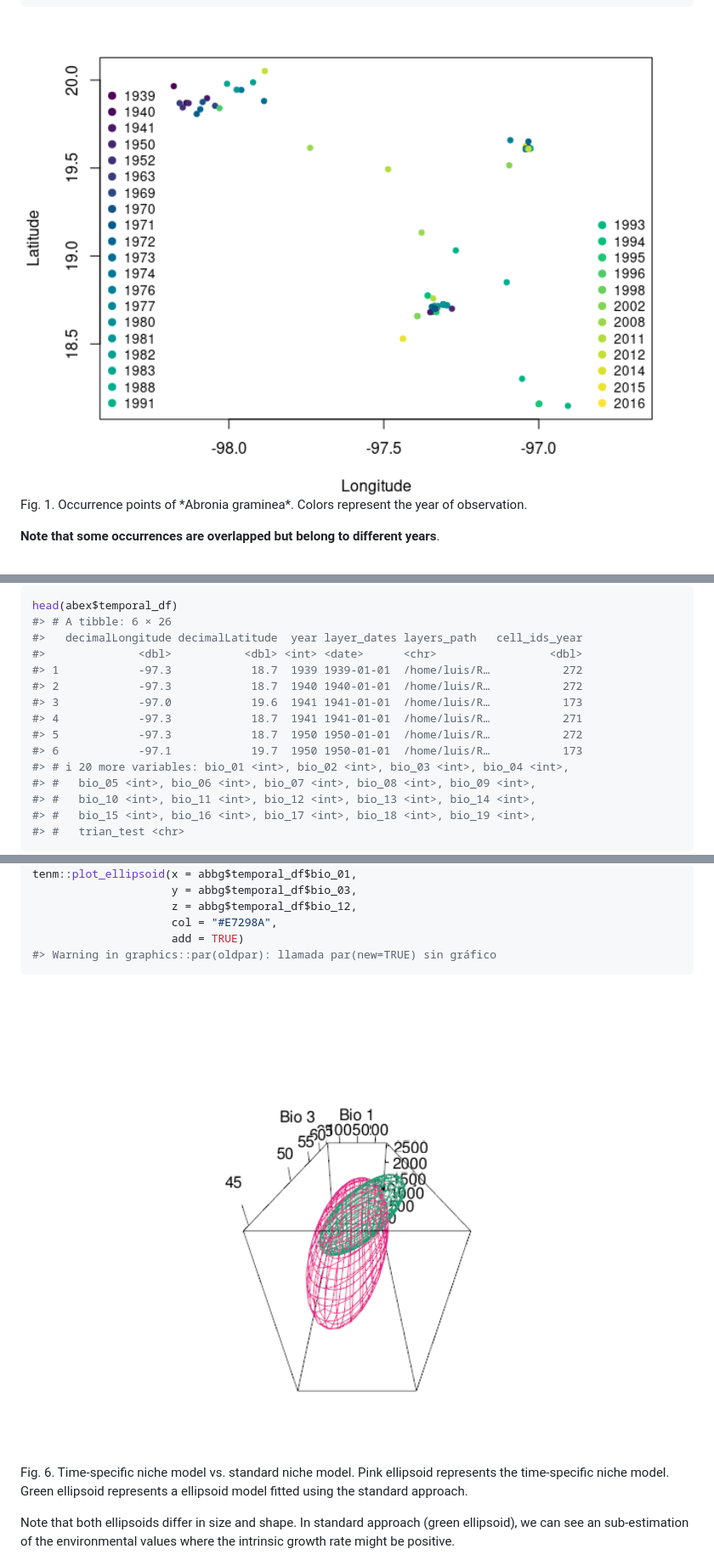
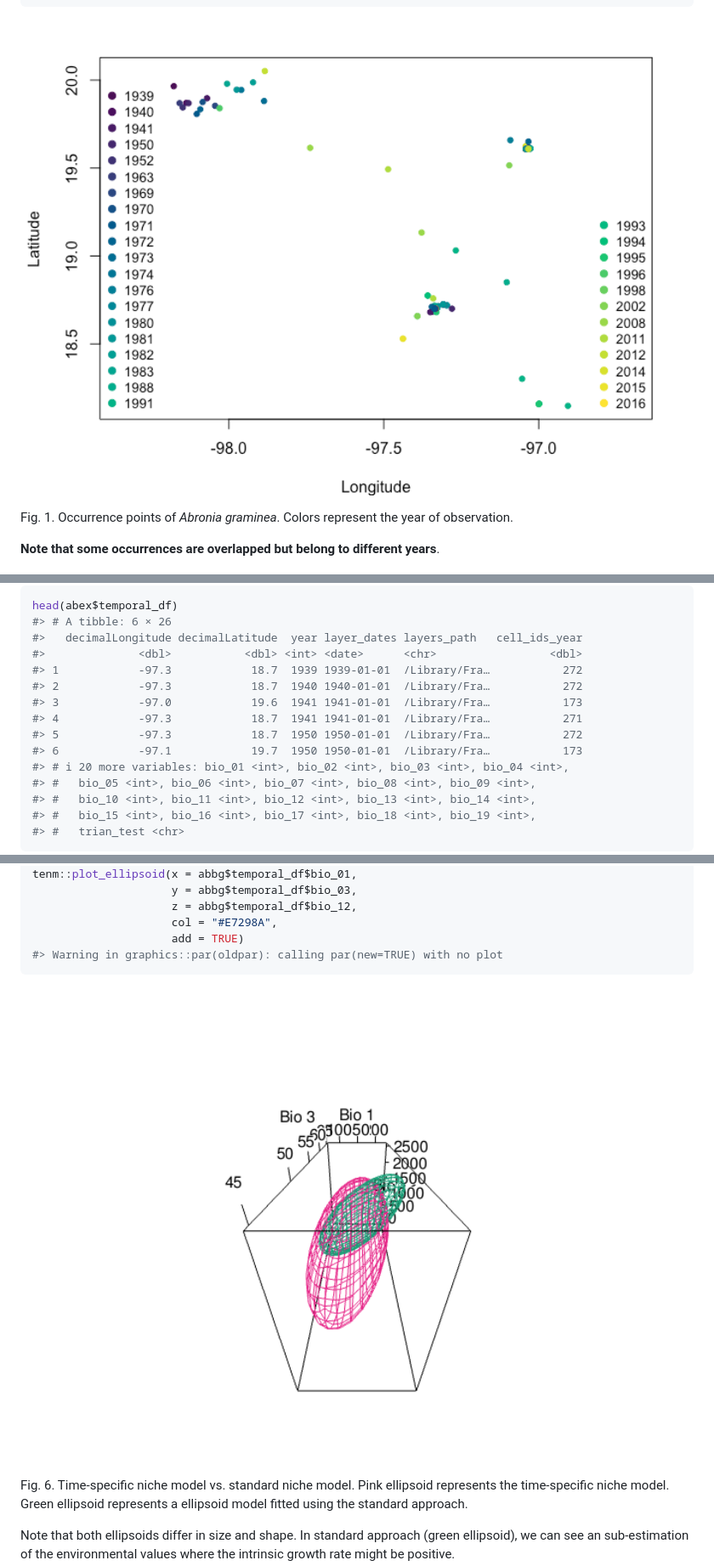
Before and after one commit to luismurao/tenm, a Markdown page: README.md, 3 parts joined by grey strips. Shown at 85% size. Drawn GitHub-style; pictures changed too: man/figures/README-pressure-1.png, man/figures/README-unnamed-chunk-24-1.png.

````diff
--- a/README.md
+++ b/README.md
@@ -103,6 +104,7 @@ legend("bottomright",
 
 <img src="man/figures/README-pressure-1.png" alt="Fig. 1. Occurrence points of *Abronia graminea*. Colors represent the year of observation." width="100%" />
 <p class="caption">
+
 Fig. 1. Occurrence points of *Abronia graminea*. Colors represent the
 year of observation.
 </p>
@@ -455,12 +451,12 @@ head(abex$temporal_df)
 #> # A tibble: 6 × 26
 #>   decimalLongitude decimalLatitude  year layer_dates layers_path   cell_ids_year
 #>              <dbl>           <dbl> <int> <date>      <chr>                 <dbl>
-#> 1            -97.3            18.7  1939 1939-01-01  /home/luis/R…           272
-#> 2            -97.3            18.7  1940 1940-01-01  /home/luis/R…           272
-#> 3            -97.0            19.6  1941 1941-01-01  /home/luis/R…           173
-#> 4            -97.3            18.7  1941 1941-01-01  /home/luis/R…           271
-#> 5            -97.3            18.7  1950 1950-01-01  /home/luis/R…           272
-#> 6            -97.1            19.7  1950 1950-01-01  /home/luis/R…           173
+#> 1            -97.3            18.7  1939 1939-01-01  /Library/Fra…           272
+#> 2            -97.3            18.7  1940 1940-01-01  /Library/Fra…           272
+#> 3            -97.0            19.6  1941 1941-01-01  /Library/Fra…           173
+#> 4            -97.3            18.7  1941 1941-01-01  /Library/Fra…           271
+#> 5            -97.3            18.7  1950 1950-01-01  /Library/Fra…           272
+#> 6            -97.1            19.7  1950 1950-01-01  /Library/Fra…           173
 #> # ℹ 20 more variables: bio_01 <int>, bio_02 <int>, bio_03 <int>, bio_04 <int>,
 #> #   bio_05 <int>, bio_06 <int>, bio_07 <int>, bio_08 <int>, bio_09 <int>,
 #> #   bio_10 <int>, bio_11 <int>, bio_12 <int>, bio_13 <int>, bio_14 <int>,
@@ -884,13 +877,14 @@ tenm::plot_ellipsoid(x = abbg$temporal_df$bio_01,
                      z = abbg$temporal_df$bio_12,
                      col = "#E7298A",
                      add = TRUE)
-#> Warning in graphics::par(oldpar): llamada par(new=TRUE) sin gráfico
+#> Warning in graphics::par(oldpar): calling par(new=TRUE) with no plot
 ```
 
 <div class="figure">
 
 <img src="man/figures/README-unnamed-chunk-24-1.png" alt="Fig. 6. Time-specific niche model vs. standard niche model. Pink ellipsoid represents the time-specific niche model. Green ellipsoid represents a ellipsoid model fitted using the standard approach." width="100%" />
 <p class="caption">
+
 Fig. 6. Time-specific niche model vs. standard niche model. Pink
 ellipsoid represents the time-specific niche model. Green ellipsoid
 represents a ellipsoid model fitted using the standard approach.
````
Also changed, not shown: other parts of README.md (+71 -79 lines), man/figures/README-unnamed-chunk-12-1.png, man/figures/README-unnamed-chunk-21-1.png, man/figures/README-unnamed-chunk-22-1.png, man/figures/README-unnamed-chunk-23-1.png, 1 other file.
